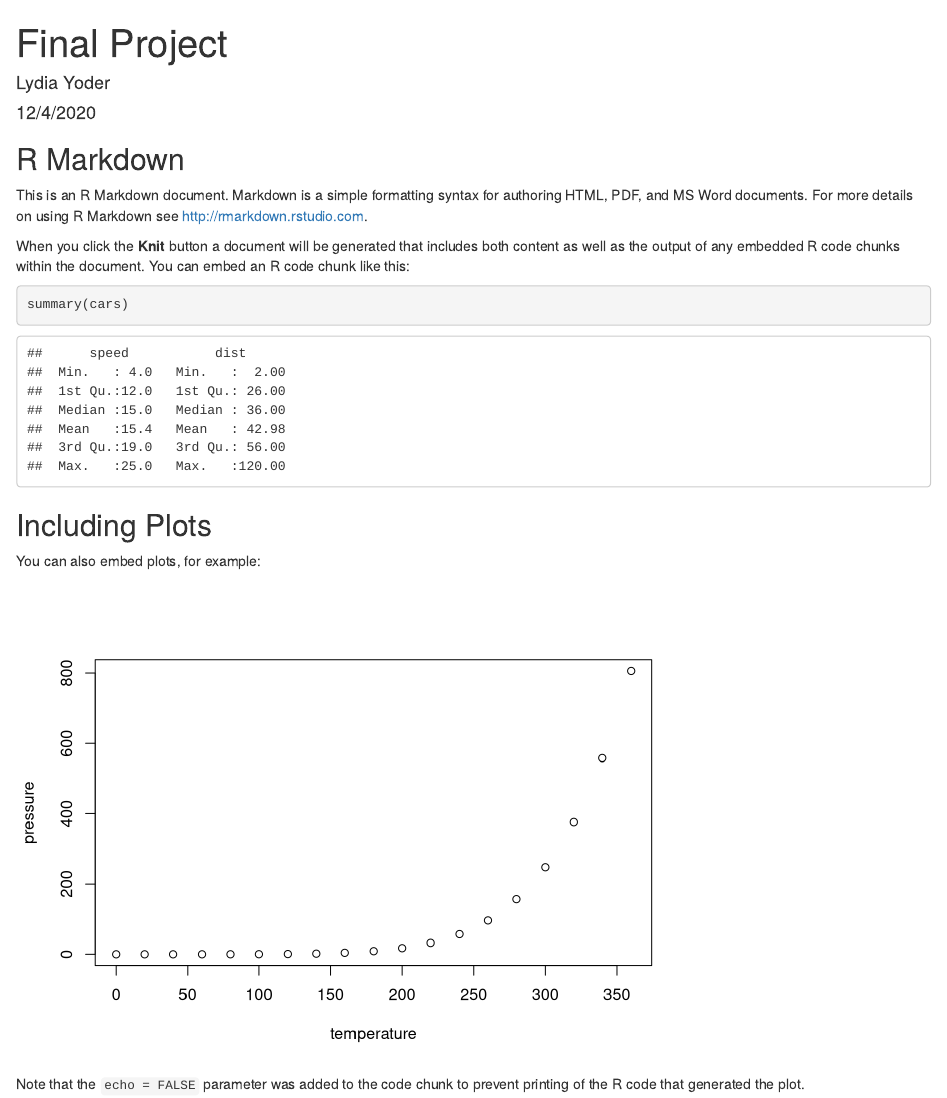
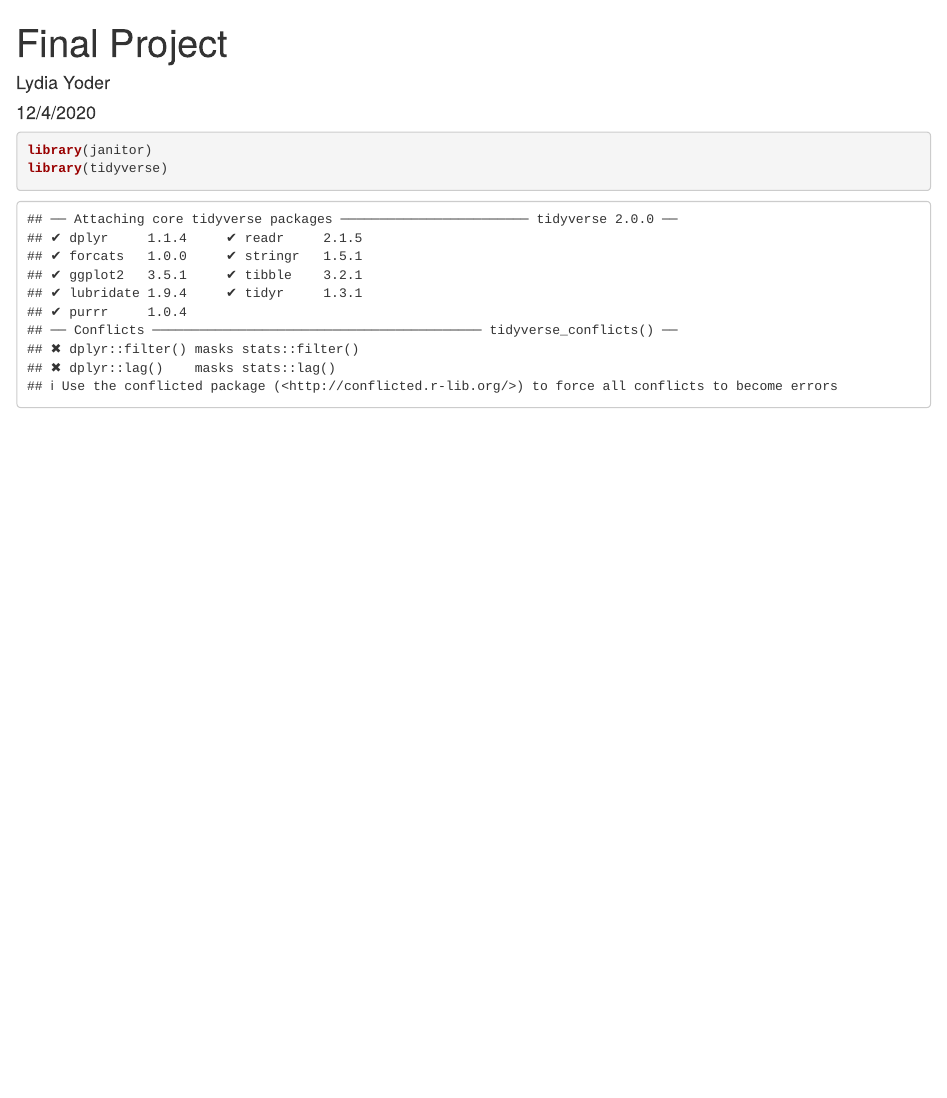
Before and after one commit to lyoder21/DataScienceFinalProject, an R Markdown document (Final Project.Rmd): the page in a window 1100 px wide, from its top. Rendered offline with R 4.5, knitr and Pandoc, with nearby package versions.

Commit message:
Lydia messing it up

````diff
--- a/Final Project.Rmd
+++ b/Final Project.Rmd
@@ -9,22 +9,7 @@ output: html_document
 knitr::opts_chunk$set(echo = TRUE)
 ```
 
-## R Markdown
-
-This is an R Markdown document. Markdown is a simple formatting syntax for authoring HTML, PDF, and MS Word documents. For more details on using R Markdown see <http://rmarkdown.rstudio.com>.
-
-When you click the **Knit** button a document will be generated that includes both content as well as the output of any embedded R code chunks within the document. You can embed an R code chunk like this:
-
-```{r cars}
-summary(cars)
+```{r}
+library(janitor)
+library(tidyverse)
 ```
-
-## Including Plots
-
-You can also embed plots, for example:
-
-```{r pressure, echo=FALSE}
-plot(pressure)
-```
-
-Note that the `echo = FALSE` parameter was added to the code chunk to prevent printing of the R code that generated the plot.
````
